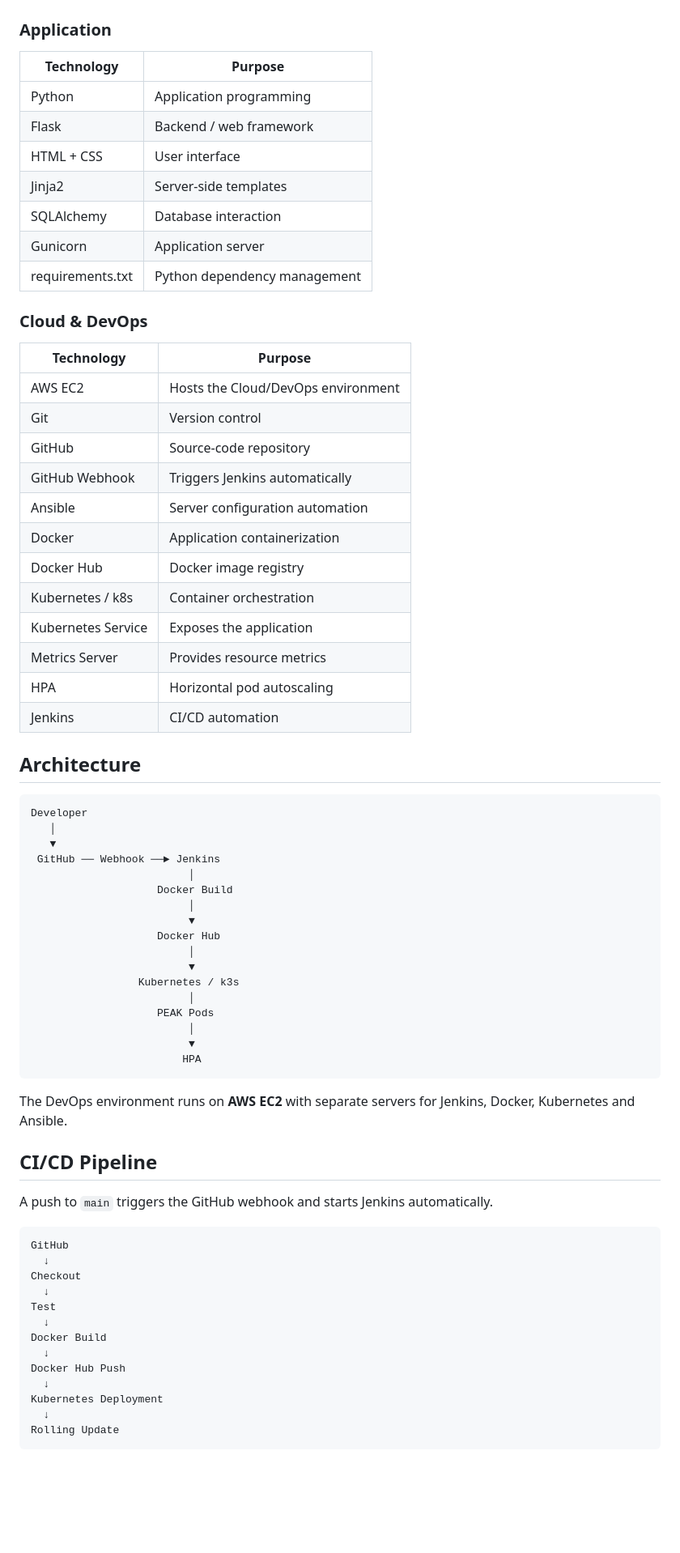
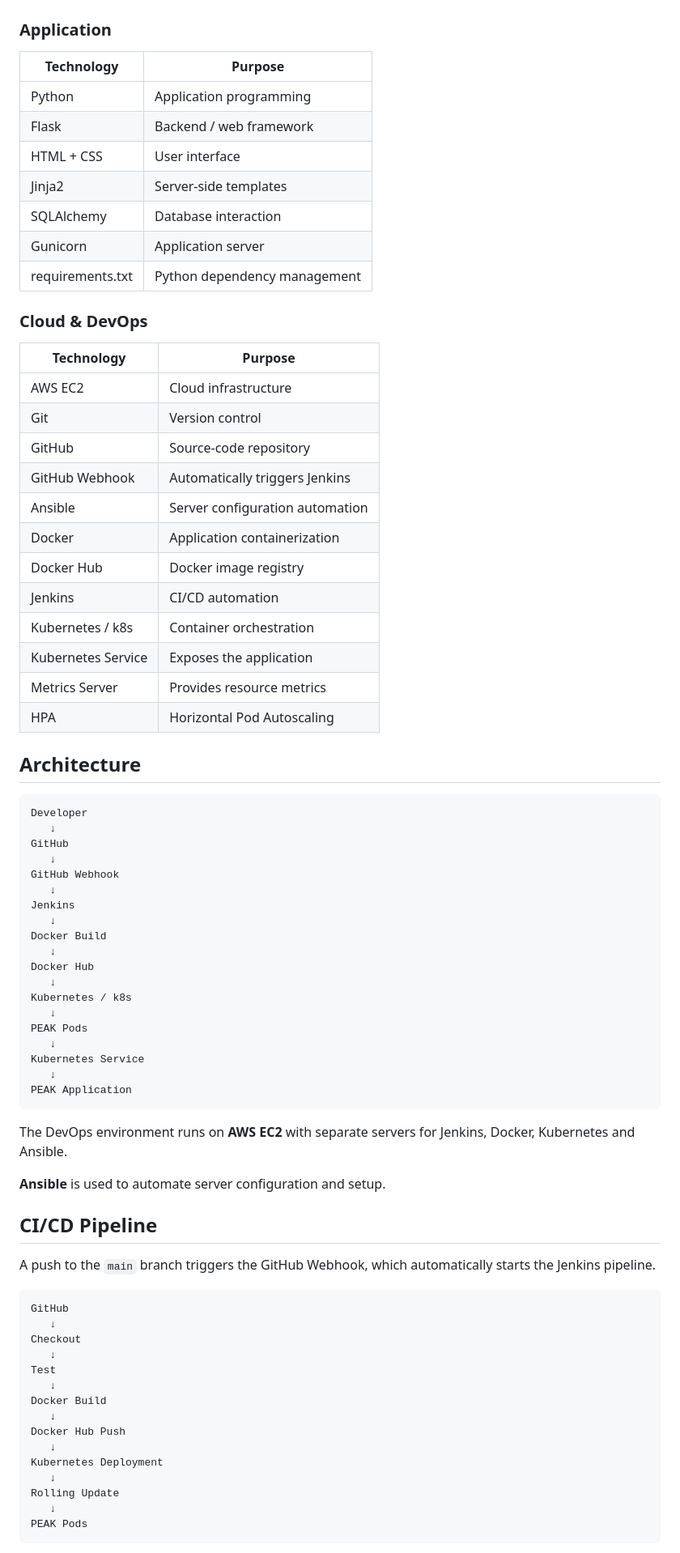
Before and after one commit to prerana-ghub/peak-treks-devops, a Markdown page: README.md, the part around one of its changes. Shown at 81% size. Rendered like a GitHub page; blank space fills up the shorter version.

Commit message:
Update README
Updated the README to improve formatting and clarity of the tech stack, CI/CD pipeline, and other sections.

`````diff
--- a/README.md
+++ b/README.md
@@ -6,74 +6,80 @@ A Flask-based trek booking web application with a containerized CI/CD pipeline d
 
 ### Application
 
-| Technology | Purpose |
-|---|---|
-| Python | Application programming |
-| Flask | Backend / web framework |
-| HTML + CSS | User interface |
-| Jinja2 | Server-side templates |
-| SQLAlchemy | Database interaction |
-| Gunicorn | Application server |
+| Technology       | Purpose                      |
+| ---------------- | ---------------------------- |
+| Python           | Application programming      |
+| Flask            | Backend / web framework      |
+| HTML + CSS       | User interface               |
+| Jinja2           | Server-side templates        |
+| SQLAlchemy       | Database interaction         |
+| Gunicorn         | Application server           |
 | requirements.txt | Python dependency management |
 
 ### Cloud & DevOps
 
-| Technology | Purpose |
-|---|---|
-| AWS EC2 | Hosts the Cloud/DevOps environment |
-| Git | Version control |
-| GitHub | Source-code repository |
-| GitHub Webhook | Triggers Jenkins automatically |
-| Ansible | Server configuration automation |
-| Docker | Application containerization |
-| Docker Hub | Docker image registry |
-| Kubernetes / k8s | Container orchestration |
-| Kubernetes Service | Exposes the application |
-| Metrics Server | Provides resource metrics |
-| HPA | Horizontal pod autoscaling |
-| Jenkins | CI/CD automation |
+| Technology         | Purpose                         |
+| ------------------ | ------------------------------- |
+| AWS EC2            | Cloud infrastructure            |
+| Git                | Version control                 |
+| GitHub             | Source-code repository          |
+| GitHub Webhook     | Automatically triggers Jenkins  |
+| Ansible            | Server configuration automation |
+| Docker             | Application containerization    |
+| Docker Hub         | Docker image registry           |
+| Jenkins            | CI/CD automation                |
+| Kubernetes / k8s   | Container orchestration         |
+| Kubernetes Service | Exposes the application         |
+| Metrics Server     | Provides resource metrics       |
+| HPA                | Horizontal Pod Autoscaling      |
 
 ## Architecture
 
 ```text
 Developer
-   │
-   ▼
- GitHub ── Webhook ──► Jenkins
-                         │
-                    Docker Build
-                         │
-                         ▼
-                    Docker Hub
-                         │
-                         ▼
-                 Kubernetes / k3s
-                         │
-                    PEAK Pods
-                         │
-                         ▼
-                        HPA
-````
+   ↓
+GitHub
+   ↓
+GitHub Webhook
+   ↓
+Jenkins
+   ↓
+Docker Build
+   ↓
+Docker Hub
+   ↓
+Kubernetes / k8s
+   ↓
+PEAK Pods
+   ↓
+Kubernetes Service
+   ↓
+PEAK Application
+```
 
 The DevOps environment runs on **AWS EC2** with separate servers for Jenkins, Docker, Kubernetes and Ansible.
 
+**Ansible** is used to automate server configuration and setup.
+
 ## CI/CD Pipeline
 
-A push to `main` triggers the GitHub webhook and starts Jenkins automatically.
+A push to the `main` branch triggers the GitHub Webhook, which automatically starts the Jenkins pipeline.
 
 ```text
 GitHub
-  ↓
+   ↓
 Checkout
-  ↓
+   ↓
 Test
-  ↓
+   ↓
 Docker Build
-  ↓
+   ↓
 Docker Hub Push
-  ↓
+   ↓
 Kubernetes Deployment
-  ↓
+   ↓
 Rolling Update
+   ↓
+PEAK Pods
 ```
 
`````
Also changed, not shown: other parts of README.md (+21 -13 lines).
